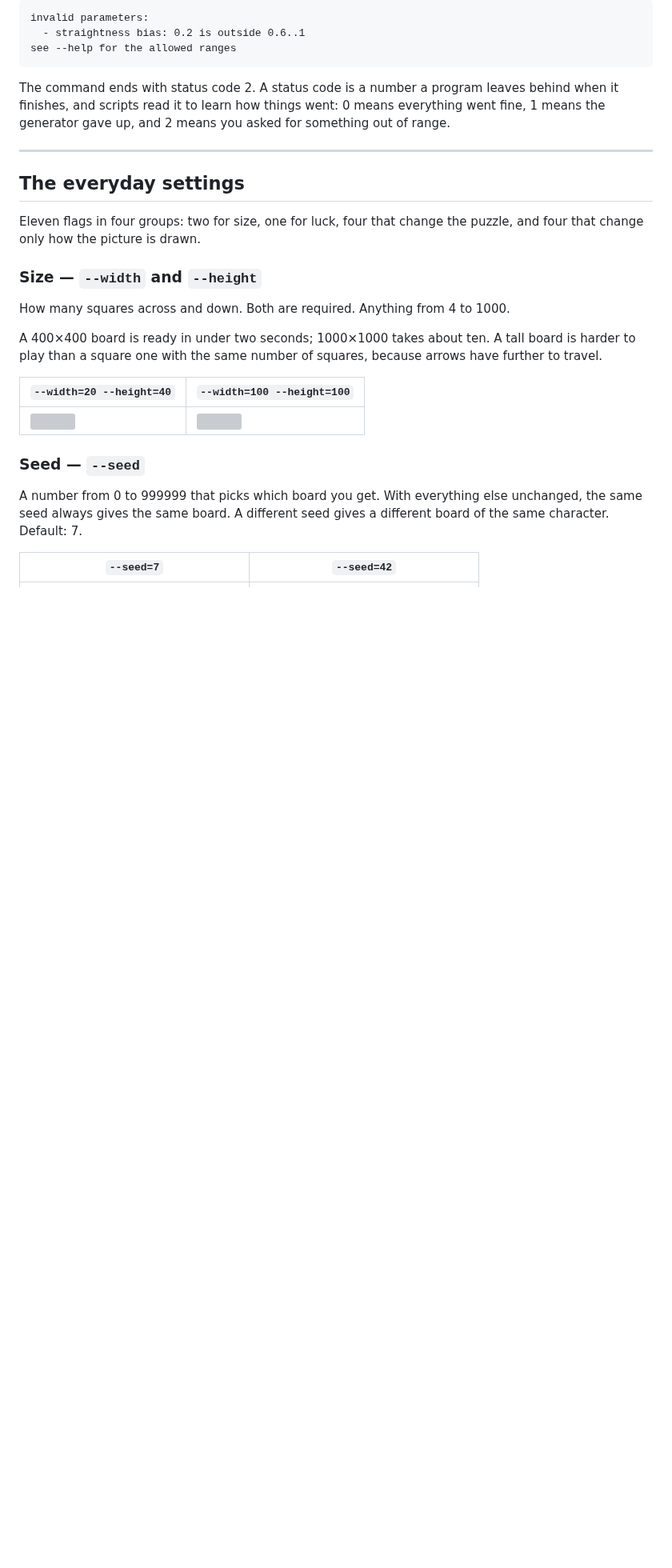
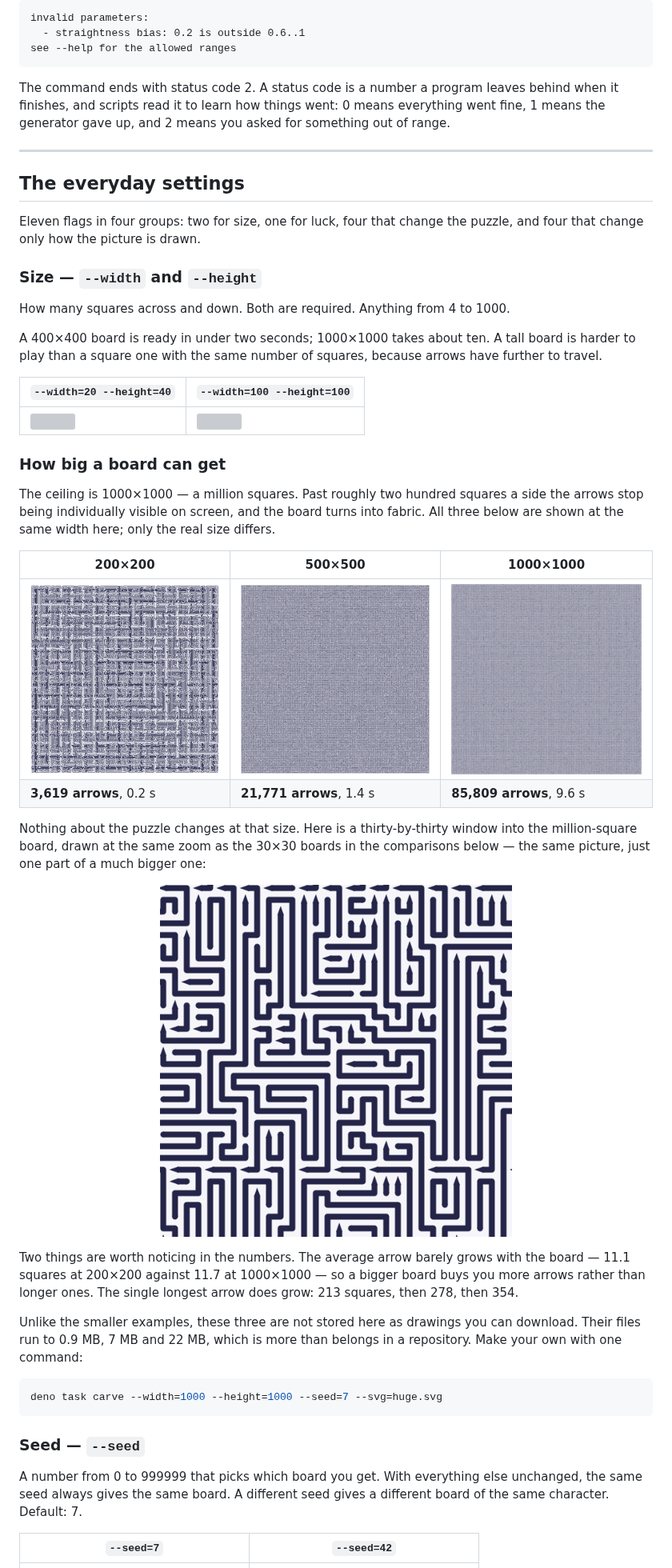
Before and after one commit to Fronthub-pl/arrowz, a Markdown page: README.md, the part around the change. Shown at 80% size. Drawn GitHub-style; pictures changed too: docs/images/scale-1000-detail.png (added), docs/images/scale-1000.png (added), docs/images/scale-200.png (added); blank space fills up the shorter version; grey boxes are pictures that could not be loaded.

````diff
--- a/README.md
+++ b/README.md
@@ -388,6 +388,40 @@ because arrows have further to travel.
 | `--width=20 --height=40` | `--width=100 --height=100` |
 |---|---|
 | <img src="docs/images/portrait.png" width="200"> | <img src="docs/images/big.png" width="330"> |
+
+### How big a board can get
+
+The ceiling is 1000×1000 — a million squares. Past roughly two hundred squares
+a side the arrows stop being individually visible on screen, and the board
+turns into fabric. All three below are shown at the same width here; only the
+real size differs.
+
+| 200×200 | 500×500 | 1000×1000 |
+|---|---|---|
+| <img src="docs/images/scale-200.png" width="250"> | <img src="docs/images/scale-500.png" width="250"> | <img src="docs/images/scale-1000.png" width="250"> |
+| **3,619 arrows**, 0.2 s | **21,771 arrows**, 1.4 s | **85,809 arrows**, 9.6 s |
+
+Nothing about the puzzle changes at that size. Here is a thirty-by-thirty
+window into the million-square board, drawn at the same zoom as the 30×30
+boards in the comparisons below — the same picture, just one part of a much
+bigger one:
+
+<p align="center">
+  <img src="docs/images/scale-1000-detail.png" alt="A thirty by thirty window into a 1000 by 1000 board" width="440">
+</p>
+
+Two things are worth noticing in the numbers. The average arrow barely grows
+with the board — 11.1 squares at 200×200 against 11.7 at 1000×1000 — so a
+bigger board buys you more arrows rather than longer ones. The single longest
+arrow does grow: 213 squares, then 278, then 354.
+
+Unlike the smaller examples, these three are not stored here as drawings you
+can download. Their files run to 0.9 MB, 7 MB and 22 MB, which is more than
+belongs in a repository. Make your own with one command:
+
+```sh
+deno task carve --width=1000 --height=1000 --seed=7 --svg=huge.svg
+```
 
 ### Seed — `--seed`
 
````
Also changed, not shown: README.pl.md (+34 -0 lines).
